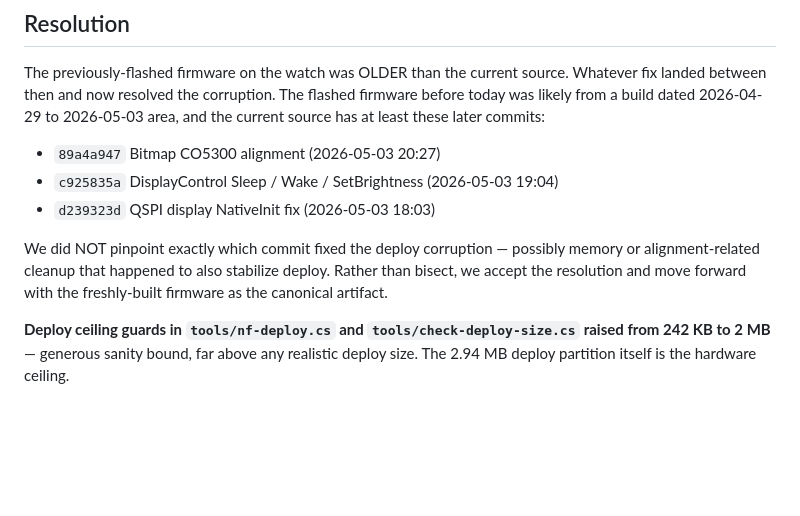
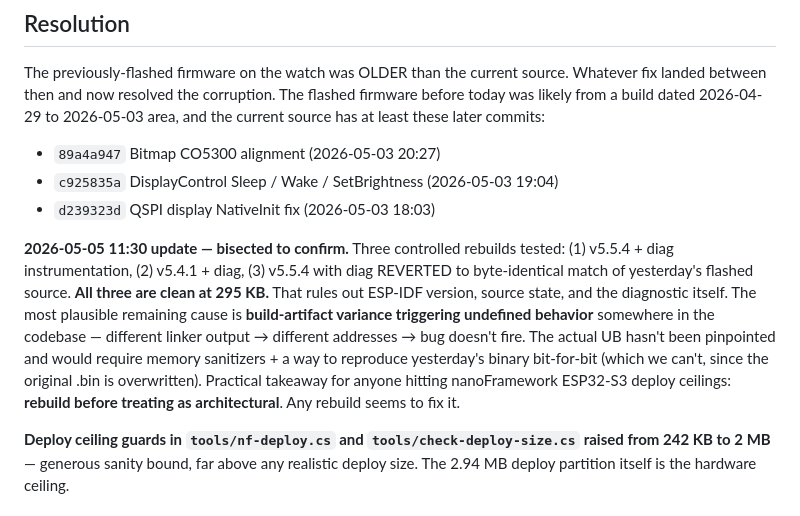
Before and after one commit to LostBeard/SpawnWear, a Markdown page: Research/nf-interpreter-deploy-ceiling-investigation.md, the part around the change. Drawn GitHub-style; blank space fills up the shorter version.

Commit message:
Research/: bisect addendum - cause is build-artifact variance, not source
Three controlled rebuilds (v5.5.4+diag, v5.4.1+diag, v5.5.4 pre-diag)
all clean at 295 KB. Rules out IDF version, source state, and diagnostic.
Cause is most likely build-artifact variance triggering UB. Pinpointing
the UB itself is out of scope; rebuild fixes the symptom every time.

Co-Authored-By: Claude Opus 4.7 (1M context) <noreply@anthropic.com>

```diff
--- a/Research/nf-interpreter-deploy-ceiling-investigation.md
+++ b/Research/nf-interpreter-deploy-ceiling-investigation.md
@@ -66,7 +66,7 @@ The previously-flashed firmware on the watch was OLDER than the current source.
 - `c925835a` DisplayControl Sleep / Wake / SetBrightness (2026-05-03 19:04)
 - `d239323d` QSPI display NativeInit fix (2026-05-03 18:03)
 
-We did NOT pinpoint exactly which commit fixed the deploy corruption — possibly memory or alignment-related cleanup that happened to also stabilize deploy. Rather than bisect, we accept the resolution and move forward with the freshly-built firmware as the canonical artifact.
+**2026-05-05 11:30 update — bisected to confirm.** Three controlled rebuilds tested: (1) v5.5.4 + diag instrumentation, (2) v5.4.1 + diag, (3) v5.5.4 with diag REVERTED to byte-identical match of yesterday's flashed source. **All three are clean at 295 KB.** That rules out ESP-IDF version, source state, and the diagnostic itself. The most plausible remaining cause is **build-artifact variance triggering undefined behavior** somewhere in the codebase — different linker output → different addresses → bug doesn't fire. The actual UB hasn't been pinpointed and would require memory sanitizers + a way to reproduce yesterday's binary bit-for-bit (which we can't, since the original .bin is overwritten). Practical takeaway for anyone hitting nanoFramework ESP32-S3 deploy ceilings: **rebuild before treating as architectural**. Any rebuild seems to fix it.
 
 **Deploy ceiling guards in `tools/nf-deploy.cs` and `tools/check-deploy-size.cs` raised from 242 KB to 2 MB** — generous sanity bound, far above any realistic deploy size. The 2.94 MB deploy partition itself is the hardware ceiling.
 
```
